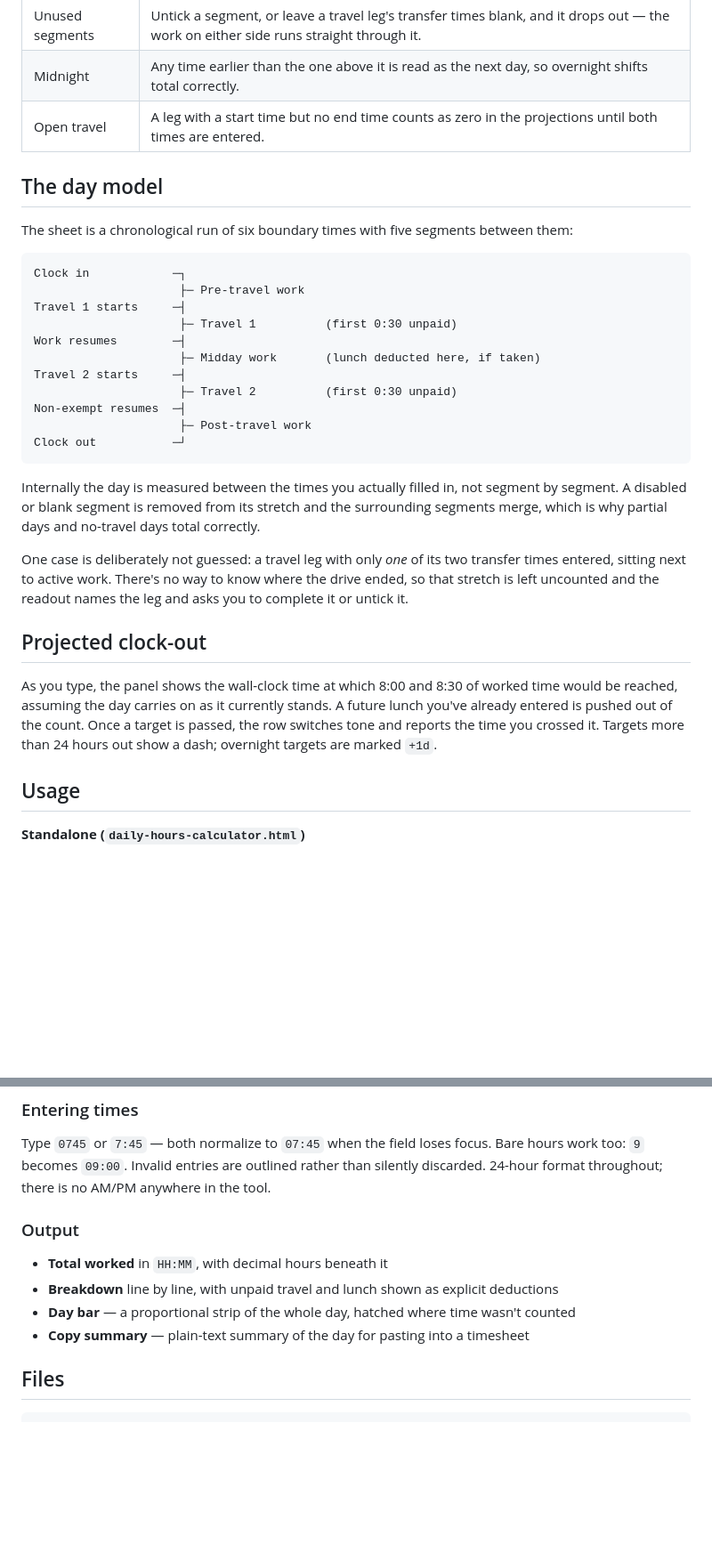
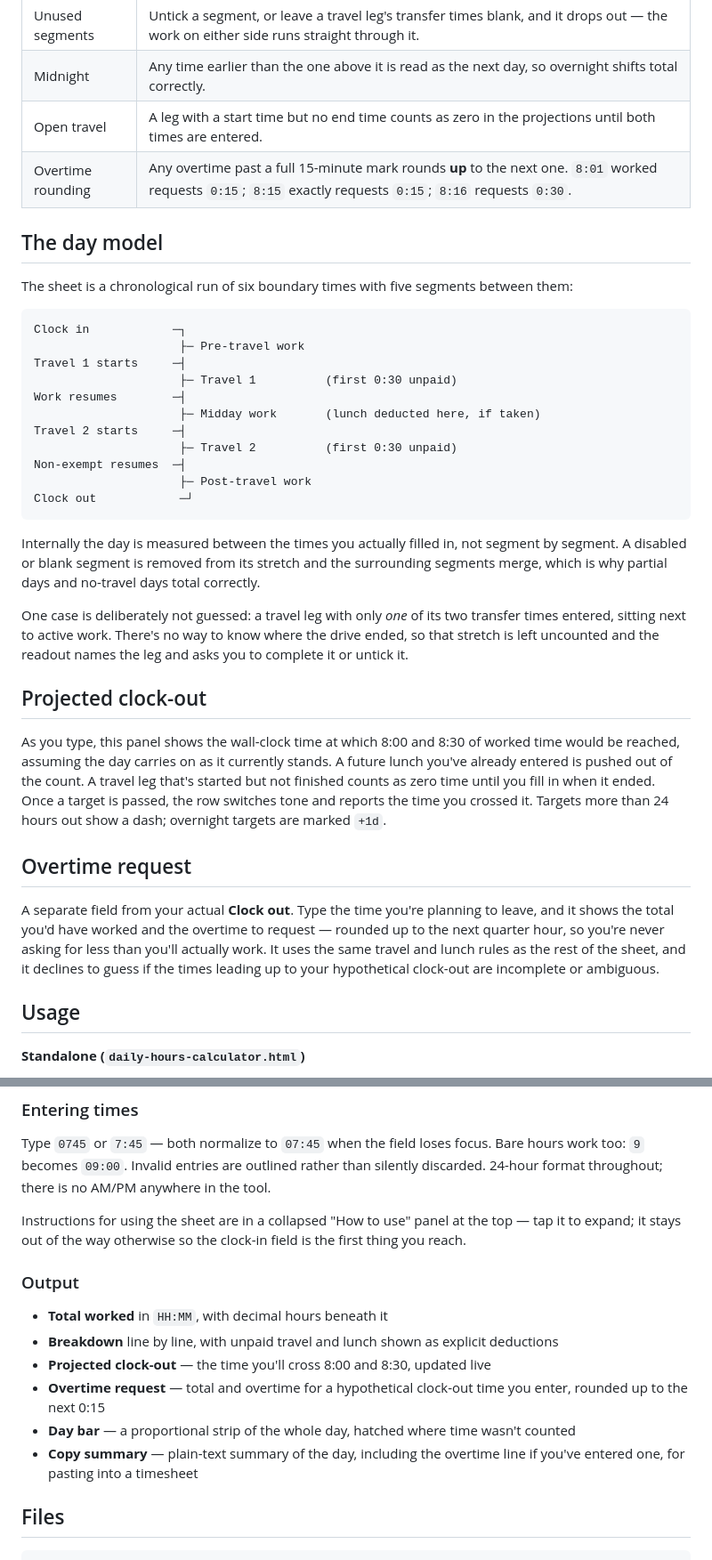
Before and after one commit to g4r8wfryph-crypto/daily-hours-calculator, a Markdown page: README.md, 2 parts joined by grey strips. Shown at 89% size. Drawn GitHub-style; blank space fills up the shorter version.

Commit message:
Update README.md
Updated to reflect new OT calculation features

````diff
--- a/README.md
+++ b/README.md
@@ -19,6 +19,7 @@ Standard time clocks assume you clock in, maybe take lunch, and clock out. They
 | Unused segments | Untick a segment, or leave a travel leg's transfer times blank, and it drops out — the work on either side runs straight through it. |
 | Midnight | Any time earlier than the one above it is read as the next day, so overnight shifts total correctly. |
 | Open travel | A leg with a start time but no end time counts as zero in the projections until both times are entered. |
+| Overtime rounding | Any overtime past a full 15-minute mark rounds **up** to the next one. `8:01` worked requests `0:15`; `8:15` exactly requests `0:15`; `8:16` requests `0:30`. |
 
 ## The day model
 
@@ -35,7 +36,7 @@ Travel 2 starts     ─┤
                      ├─ Travel 2          (first 0:30 unpaid)
 Non-exempt resumes  ─┤
                      ├─ Post-travel work
-Clock out           ─┘
+Clock out            ─┘
 ```
 
 Internally the day is measured between the times you actually filled in, not segment by segment. A disabled or blank segment is removed from its stretch and the surrounding segments merge, which is why partial days and no-travel days total correctly.
@@ -44,7 +45,11 @@ One case is deliberately not guessed: a travel leg with only *one* of its two tr
 
 ## Projected clock-out
 
-As you type, the panel shows the wall-clock time at which 8:00 and 8:30 of worked time would be reached, assuming the day carries on as it currently stands. A future lunch you've already entered is pushed out of the count. Once a target is passed, the row switches tone and reports the time you crossed it. Targets more than 24 hours out show a dash; overnight targets are marked `+1d`.
+As you type, this panel shows the wall-clock time at which 8:00 and 8:30 of worked time would be reached, assuming the day carries on as it currently stands. A future lunch you've already entered is pushed out of the count. A travel leg that's started but not finished counts as zero time until you fill in when it ended. Once a target is passed, the row switches tone and reports the time you crossed it. Targets more than 24 hours out show a dash; overnight targets are marked `+1d`.
+
+## Overtime request
+
+A separate field from your actual **Clock out**. Type the time you're planning to leave, and it shows the total you'd have worked and the overtime to request — rounded up to the next quarter hour, so you're never asking for less than you'll actually work. It uses the same travel and lunch rules as the rest of the sheet, and it declines to guess if the times leading up to your hypothetical clock-out are incomplete or ambiguous.
 
 ## Usage
 
@@ -70,12 +75,16 @@ Styles are scoped under a `.tc` root class and injected by the component, so the
 
 Type `0745` or `7:45` — both normalize to `07:45` when the field loses focus. Bare hours work too: `9` becomes `09:00`. Invalid entries are outlined rather than silently discarded. 24-hour format throughout; there is no AM/PM anywhere in the tool.
 
+Instructions for using the sheet are in a collapsed "How to use" panel at the top — tap it to expand; it stays out of the way otherwise so the clock-in field is the first thing you reach.
+
 ### Output
 
 - **Total worked** in `HH:MM`, with decimal hours beneath it
 - **Breakdown** line by line, with unpaid travel and lunch shown as explicit deductions
+- **Projected clock-out** — the time you'll cross 8:00 and 8:30, updated live
+- **Overtime request** — total and overtime for a hypothetical clock-out time you enter, rounded up to the next 0:15
 - **Day bar** — a proportional strip of the whole day, hatched where time wasn't counted
-- **Copy summary** — plain-text summary of the day for pasting into a timesheet
+- **Copy summary** — plain-text summary of the day, including the overtime line if you've entered one, for pasting into a timesheet
 
 ## Files
 
````
Also changed, not shown: other parts of README.md (+5 -3 lines).
